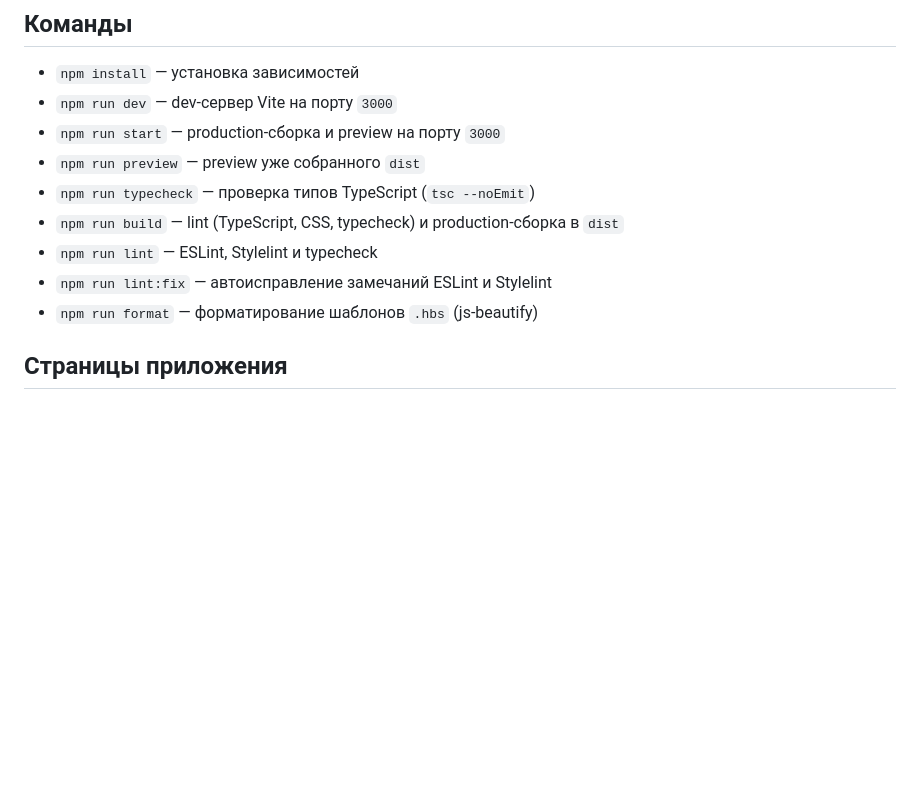
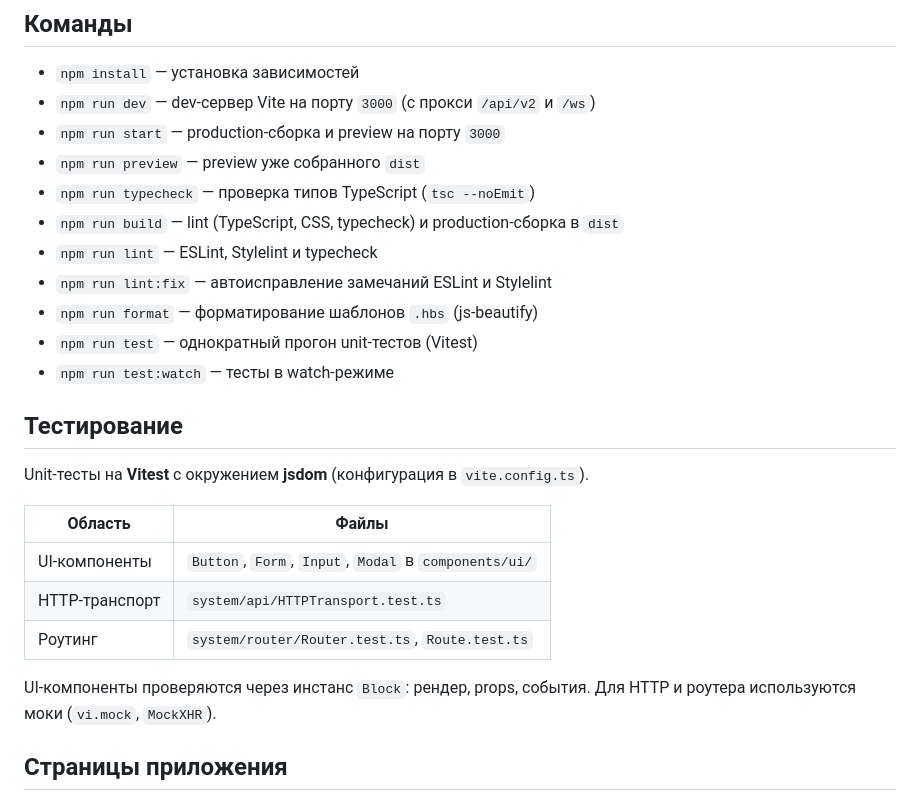
Before and after one commit to Anastasiia-Nist/middle.messenger.praktikum.yandex, a Markdown page: README.md, the part around one of its changes. Drawn GitHub-style; blank space fills up the shorter version.

```diff
--- a/README.md
+++ b/README.md
@@ -60,7 +71,7 @@ Action-строки кнопок и UI-тексты выносятся в `const
 ## Команды
 
 - `npm install` — установка зависимостей
-- `npm run dev` — dev-сервер Vite на порту `3000`
+- `npm run dev` — dev-сервер Vite на порту `3000` (с прокси `/api/v2` и `/ws`)
 - `npm run start` — production-сборка и preview на порту `3000`
 - `npm run preview` — preview уже собранного `dist`
 - `npm run typecheck` — проверка типов TypeScript (`tsc --noEmit`)
@@ -68,6 +79,20 @@ Action-строки кнопок и UI-тексты выносятся в `const
 - `npm run lint` — ESLint, Stylelint и typecheck
 - `npm run lint:fix` — автоисправление замечаний ESLint и Stylelint
 - `npm run format` — форматирование шаблонов `.hbs` (js-beautify)
+- `npm run test` — однократный прогон unit-тестов (Vitest)
+- `npm run test:watch` — тесты в watch-режиме
+
+## Тестирование
+
+Unit-тесты на **Vitest** с окружением **jsdom** (конфигурация в `vite.config.ts`).
+
+| Область | Файлы |
+|---------|-------|
+| UI-компоненты | `Button`, `Form`, `Input`, `Modal` в `components/ui/` |
+| HTTP-транспорт | `system/api/HTTPTransport.test.ts` |
+| Роутинг | `system/router/Router.test.ts`, `Route.test.ts` |
+
+UI-компоненты проверяются через инстанс `Block`: рендер, props, события. Для HTTP и роутера используются моки (`vi.mock`, `MockXHR`).
 
 ## Страницы приложения
 
```
Also changed, not shown: other parts of README.md (+19 -6 lines).
